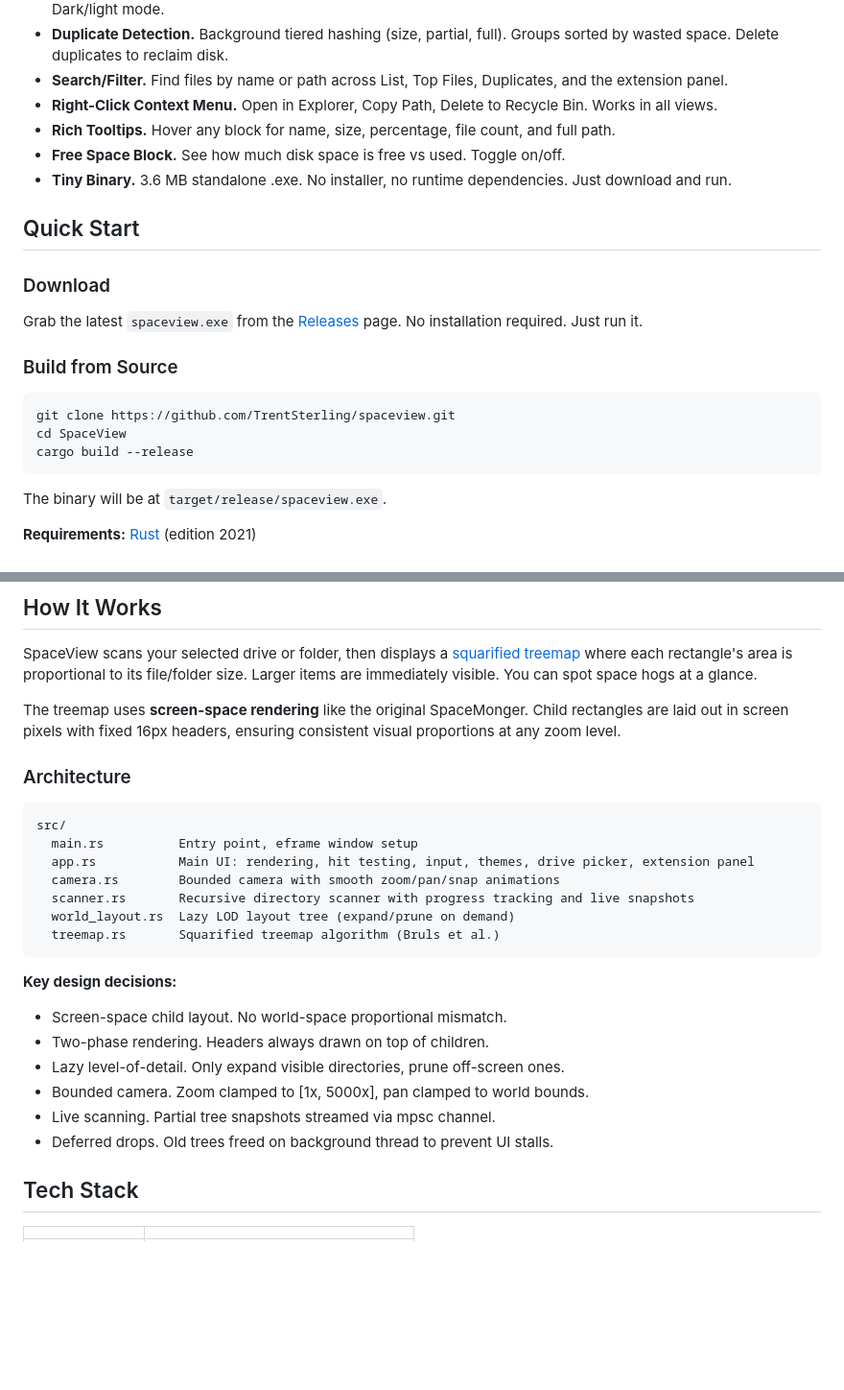
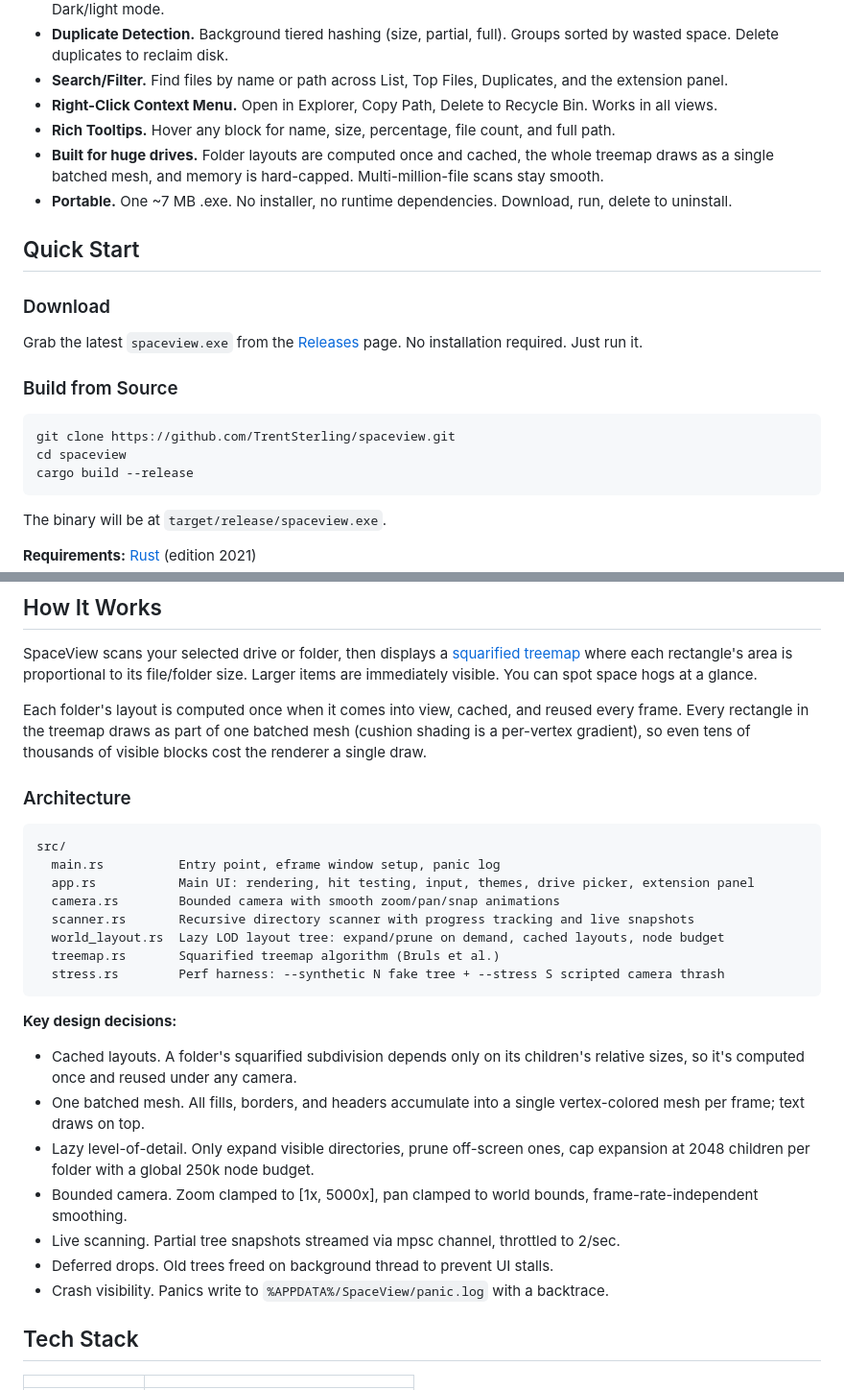
Before and after one commit to TrentSterling/spaceview, a Markdown page: README.md, 2 parts joined by grey strips. Shown at 96% size. GitHub-like rendering; blank space fills up the shorter version.

Commit message:
README: v0.12 refresh (dynamic release badge, cached-layout architecture notes, portable exe, prune stale claims)

````diff
--- a/README.md
+++ b/README.md
@@ -49,8 +49,8 @@
 - **Search/Filter.** Find files by name or path across List, Top Files, Duplicates, and the extension panel.
 - **Right-Click Context Menu.** Open in Explorer, Copy Path, Delete to Recycle Bin. Works in all views.
 - **Rich Tooltips.** Hover any block for name, size, percentage, file count, and full path.
-- **Free Space Block.** See how much disk space is free vs used. Toggle on/off.
-- **Tiny Binary.** 3.6 MB standalone .exe. No installer, no runtime dependencies. Just download and run.
+- **Built for huge drives.** Folder layouts are computed once and cached, the whole treemap draws as a single batched mesh, and memory is hard-capped. Multi-million-file scans stay smooth.
+- **Portable.** One ~7 MB .exe. No installer, no runtime dependencies. Download, run, delete to uninstall.
 
 ## Quick Start
 
@@ -62,7 +62,7 @@ Grab the latest `spaceview.exe` from the [Releases](https://github.com/TrentSter
 
 ```bash
 git clone https://github.com/TrentSterling/spaceview.git
-cd SpaceView
+cd spaceview
 cargo build --release
 ```
 
@@ -85,27 +85,29 @@ The binary will be at `target/release/spaceview.exe`.
 
 SpaceView scans your selected drive or folder, then displays a [squarified treemap](https://www.win.tue.nl/~vanwijk/stm.pdf) where each rectangle's area is proportional to its file/folder size. Larger items are immediately visible. You can spot space hogs at a glance.
 
-The treemap uses **screen-space rendering** like the original SpaceMonger. Child rectangles are laid out in screen pixels with fixed 16px headers, ensuring consistent visual proportions at any zoom level.
+Each folder's layout is computed once when it comes into view, cached, and reused every frame. Every rectangle in the treemap draws as part of one batched mesh (cushion shading is a per-vertex gradient), so even tens of thousands of visible blocks cost the renderer a single draw.
 
 ### Architecture
 
 ```
 src/
-  main.rs          Entry point, eframe window setup
+  main.rs          Entry point, eframe window setup, panic log
   app.rs           Main UI: rendering, hit testing, input, themes, drive picker, extension panel
   camera.rs        Bounded camera with smooth zoom/pan/snap animations
   scanner.rs       Recursive directory scanner with progress tracking and live snapshots
-  world_layout.rs  Lazy LOD layout tree (expand/prune on demand)
+  world_layout.rs  Lazy LOD layout tree: expand/prune on demand, cached layouts, node budget
   treemap.rs       Squarified treemap algorithm (Bruls et al.)
+  stress.rs        Perf harness: --synthetic N fake tree + --stress S scripted camera thrash
 ```
 
 **Key design decisions:**
-- Screen-space child layout. No world-space proportional mismatch.
-- Two-phase rendering. Headers always drawn on top of children.
-- Lazy level-of-detail. Only expand visible directories, prune off-screen ones.
-- Bounded camera. Zoom clamped to [1x, 5000x], pan clamped to world bounds.
-- Live scanning. Partial tree snapshots streamed via mpsc channel.
+- Cached layouts. A folder's squarified subdivision depends only on its children's relative sizes, so it's computed once and reused under any camera.
+- One batched mesh. All fills, borders, and headers accumulate into a single vertex-colored mesh per frame; text draws on top.
+- Lazy level-of-detail. Only expand visible directories, prune off-screen ones, cap expansion at 2048 children per folder with a global 250k node budget.
+- Bounded camera. Zoom clamped to [1x, 5000x], pan clamped to world bounds, frame-rate-independent smoothing.
+- Live scanning. Partial tree snapshots streamed via mpsc channel, throttled to 2/sec.
 - Deferred drops. Old trees freed on background thread to prevent UI stalls.
+- Crash visibility. Panics write to `%APPDATA%/SpaceView/panic.log` with a backtrace.
 
 ## Tech Stack
 
````
Also changed, not shown: other parts of README.md (+1 -1 lines).
